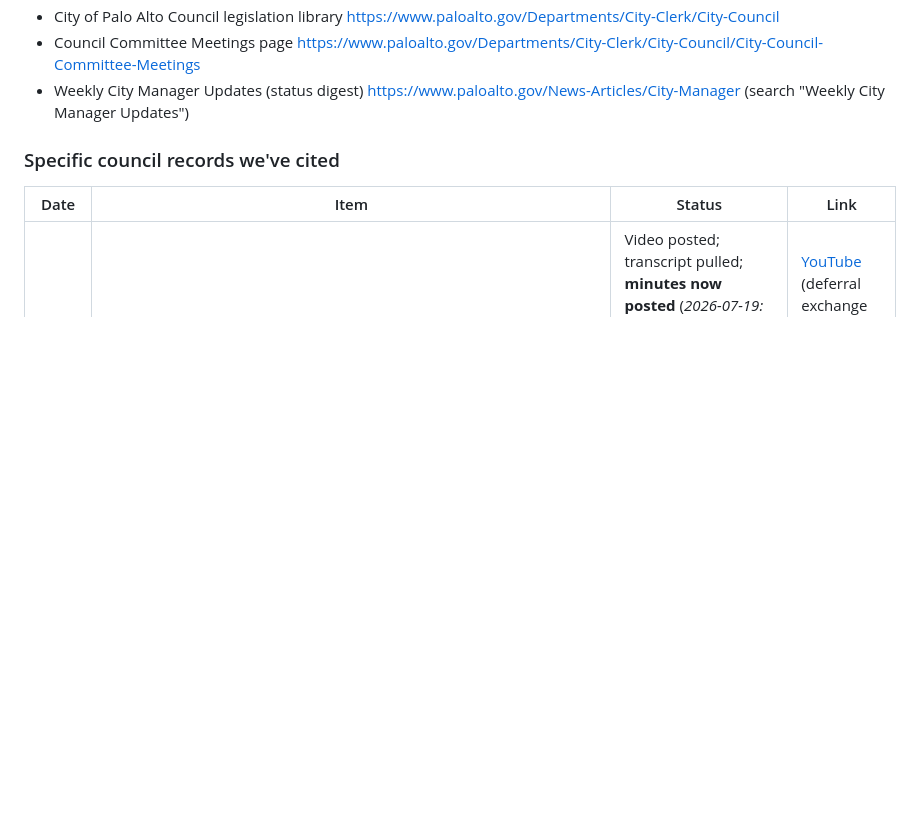
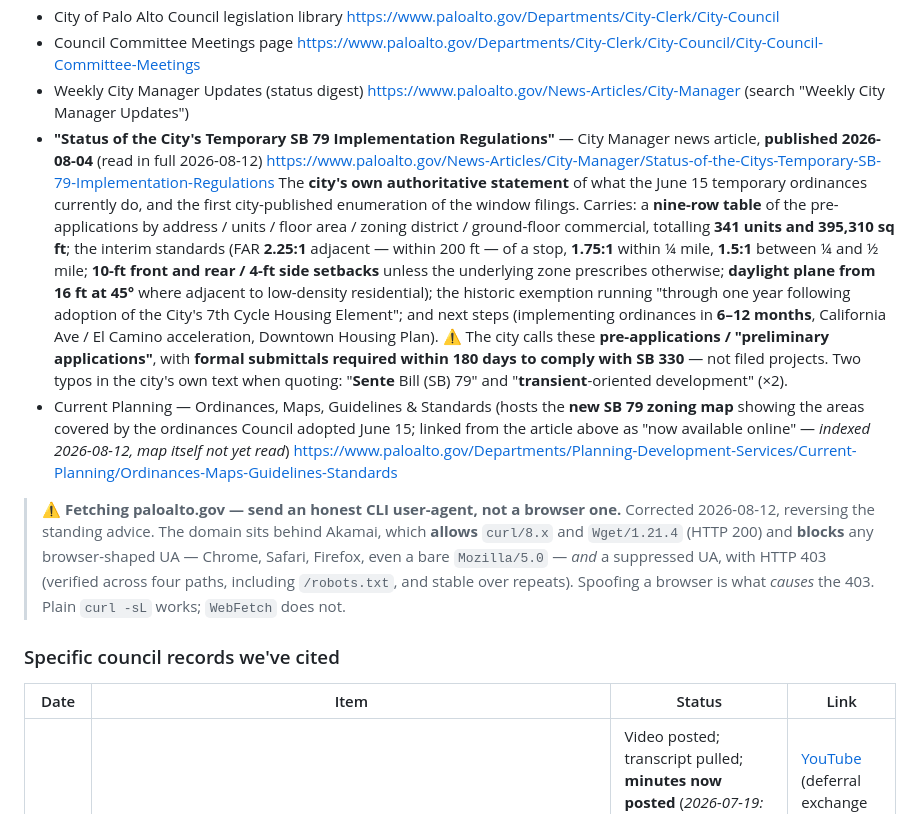
Before and after one commit to chaodoze/sb79palo, a Markdown page: PRIMARY-SOURCES.md, the part around the change. GitHub-like rendering; blank space fills up the shorter version.

Commit message:
PRIMARY-SOURCES: index Palo Alto's own 'Status of the City's Temporary SB 79 Implementation Regulations' (2026-08-04), the new SB 79 zoning map page, and the corrected paloalto.gov fetch rule
Auto-deployed by sb79-daily-update (tier-b safe fact).

Co-Authored-By: Claude Opus 4.8 (1M context) <noreply@anthropic.com>

```diff
--- a/PRIMARY-SOURCES.md
+++ b/PRIMARY-SOURCES.md
@@ -38,6 +38,32 @@ Running list of authoritative source material for the SB 79 / Palo Alto coverage
   https://www.paloalto.gov/Departments/City-Clerk/City-Council/City-Council-Committee-Meetings
 - Weekly City Manager Updates (status digest)
   https://www.paloalto.gov/News-Articles/City-Manager (search "Weekly City Manager Updates")
+- **"Status of the City's Temporary SB 79 Implementation Regulations"** — City Manager news
+  article, **published 2026-08-04** (read in full 2026-08-12)
+  https://www.paloalto.gov/News-Articles/City-Manager/Status-of-the-Citys-Temporary-SB-79-Implementation-Regulations
+  The **city's own authoritative statement** of what the June 15 temporary ordinances currently do,
+  and the first city-published enumeration of the window filings. Carries: a **nine-row table** of
+  the pre-applications by address / units / floor area / zoning district / ground-floor commercial,
+  totalling **341 units and 395,310 sq ft**; the interim standards (FAR **2.25:1** adjacent — within
+  200 ft — of a stop, **1.75:1** within ¼ mile, **1.5:1** between ¼ and ½ mile; **10-ft front and rear
+  / 4-ft side setbacks** unless the underlying zone prescribes otherwise; **daylight plane from 16 ft
+  at 45°** where adjacent to low-density residential); the historic exemption running "through one
+  year following adoption of the City's 7th Cycle Housing Element"; and next steps (implementing
+  ordinances in **6–12 months**, California Ave / El Camino acceleration, Downtown Housing Plan).
+  ⚠️ The city calls these **pre-applications / "preliminary applications"**, with **formal submittals
+  required within 180 days to comply with SB 330** — not filed projects. Two typos in the city's own
+  text when quoting: "**Sente** Bill (SB) 79" and "**transient**-oriented development" (×2).
+- Current Planning — Ordinances, Maps, Guidelines & Standards (hosts the **new SB 79 zoning map**
+  showing the areas covered by the ordinances Council adopted June 15; linked from the article above
+  as "now available online" — *indexed 2026-08-12, map itself not yet read*)
+  https://www.paloalto.gov/Departments/Planning-Development-Services/Current-Planning/Ordinances-Maps-Guidelines-Standards
+
+> **⚠️ Fetching paloalto.gov — send an honest CLI user-agent, not a browser one.** Corrected
+> 2026-08-12, reversing the standing advice. The domain sits behind Akamai, which **allows**
+> `curl/8.x` and `Wget/1.21.4` (HTTP 200) and **blocks** any browser-shaped UA — Chrome, Safari,
+> Firefox, even a bare `Mozilla/5.0` — *and* a suppressed UA, with HTTP 403 (verified across four
+> paths, including `/robots.txt`, and stable over repeats). Spoofing a browser is what *causes* the
+> 403. Plain `curl -sL` works; `WebFetch` does not.
 
 ### Specific council records we've cited
 
```
